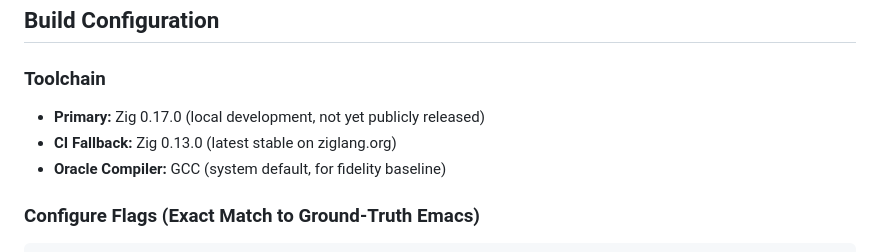
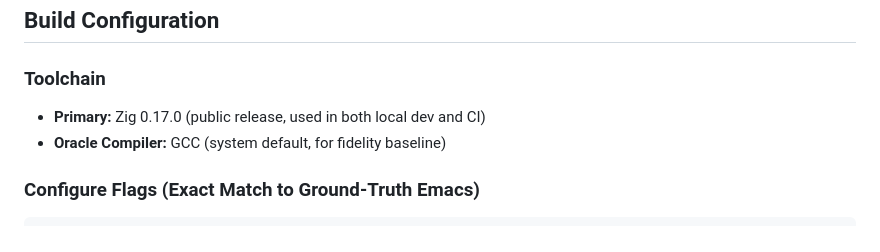
Before and after one commit to xukai92/zigmacs, a Markdown page: PHASE0_REPORT.md, the part around one of its changes. GitHub-like rendering.

```diff
--- a/PHASE0_REPORT.md
+++ b/PHASE0_REPORT.md
@@ -24,8 +24,7 @@ GNU Emacs 30.1 builds **cleanly with Zig 0.13.0 and 0.17.0 with ZERO source patc
 
 ### Toolchain
 
-- **Primary:** Zig 0.17.0 (local development, not yet publicly released)
-- **CI Fallback:** Zig 0.13.0 (latest stable on ziglang.org)
+- **Primary:** Zig 0.17.0 (public release, used in both local dev and CI)
 - **Oracle Compiler:** GCC (system default, for fidelity baseline)
 
 ### Configure Flags (Exact Match to Ground-Truth Emacs)
```
Also changed, not shown: other parts of PHASE0_REPORT.md (+18 -24 lines), PORTING.md (+4 -4 lines).
